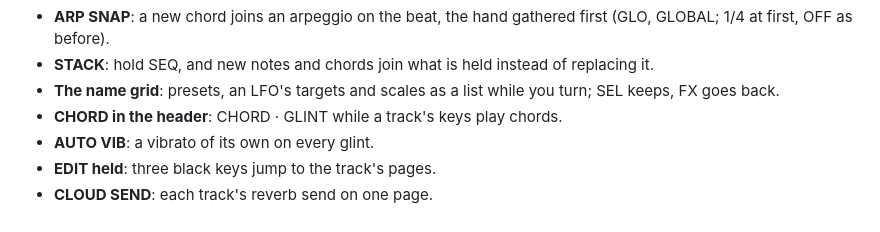
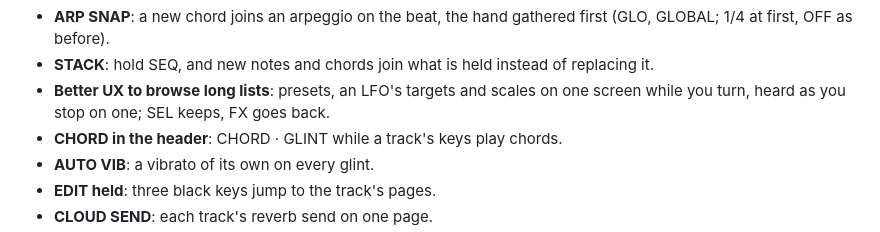
Before and after one commit to styvesgoupil/frasil, a Markdown page: CHANGELOG.md, the part around the change. Rendered like a GitHub page.

Commit message:
FRASIL 3.0: release notes

```diff
--- a/CHANGELOG.md
+++ b/CHANGELOG.md
@@ -21,7 +21,7 @@
 - **BASS TONE**: DRIVE, WEIGHT, PUNCH, BITE.
 - **ARP SNAP**: a new chord joins an arpeggio on the beat, the hand gathered first (GLO, GLOBAL; 1/4 at first, OFF as before).
 - **STACK**: hold SEQ, and new notes and chords join what is held instead of replacing it.
-- **The name grid**: presets, an LFO's targets and scales as a list while you turn; SEL keeps, FX goes back.
+- **Better UX to browse long lists**: presets, an LFO's targets and scales on one screen while you turn, heard as you stop on one; SEL keeps, FX goes back.
 - **CHORD in the header**: CHORD · GLINT while a track's keys play chords.
 - **AUTO VIB**: a vibrato of its own on every glint.
 - **EDIT held**: three black keys jump to the track's pages.
```
